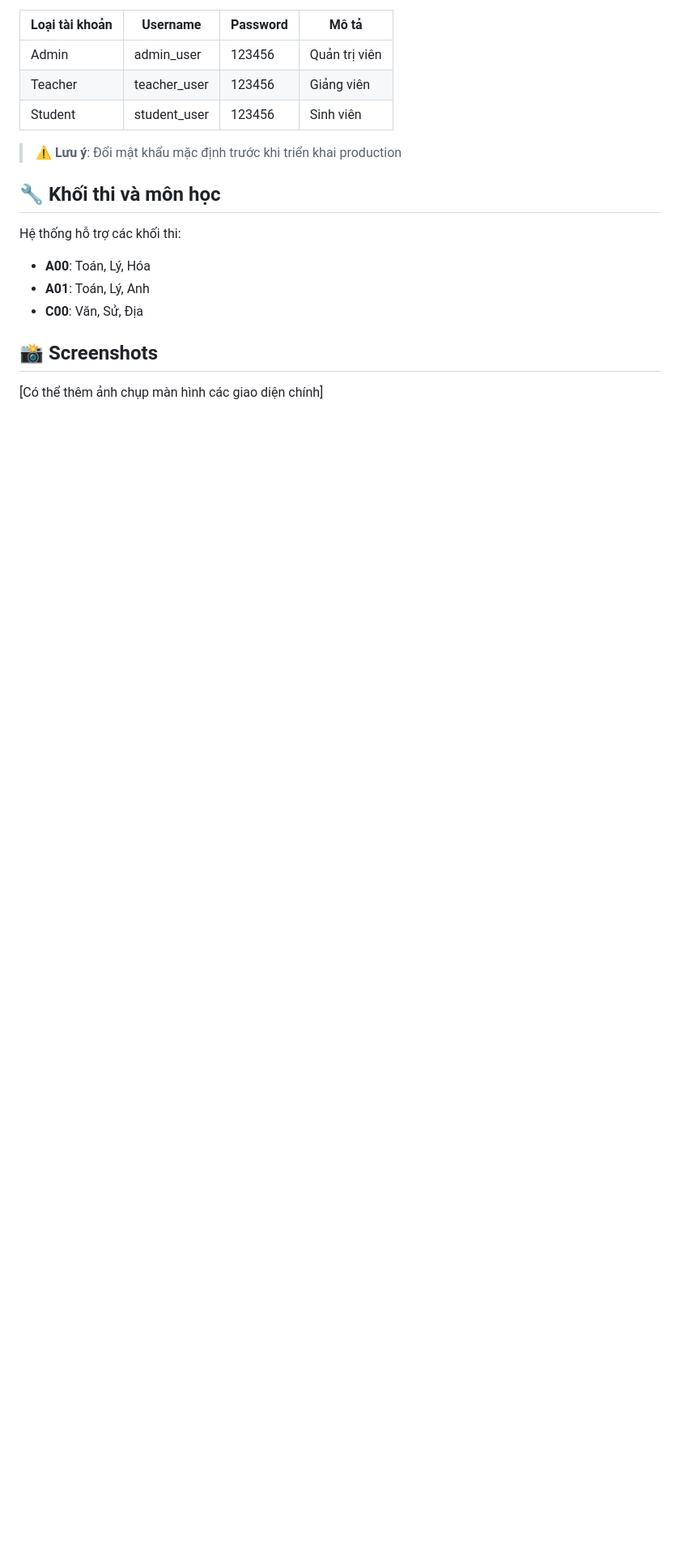
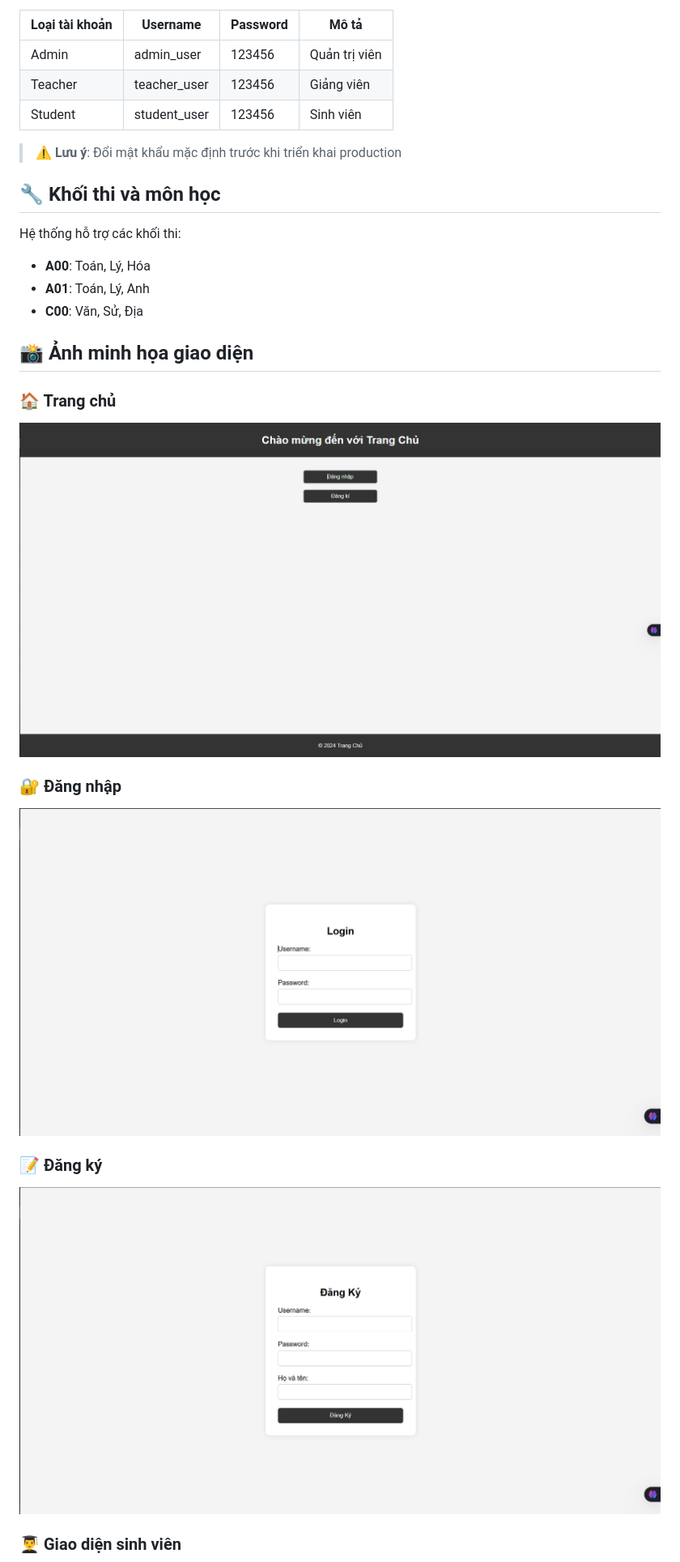
Before and after one commit to luuconghoangnam/duyet_ho_so_sinh_vien, a Markdown page: README.md, the part around one of its changes. Shown at 81% size. GitHub-like rendering; blank space fills up the shorter version.

```diff
--- a/README.md
+++ b/README.md
@@ -151,6 +151,19 @@ Hệ thống hỗ trợ các khối thi:
 - **A01**: Toán, Lý, Anh
 - **C00**: Văn, Sử, Địa
 
-## 📸 Screenshots
+## 📸 Ảnh minh họa giao diện
 
-[Có thể thêm ảnh chụp màn hình các giao diện chính]
+### 🏠 Trang chủ
+
+![Trang chủ](ImagesREADME/TrangChu.png)
+
+### 🔐 Đăng nhập
+
+![Đăng nhập](ImagesREADME/Login.png)
+
+### 📝 Đăng ký
+
+![Đăng ký](ImagesREADME/Register.png)
+
+### 👨‍🎓 Giao diện sinh viên
+
```
Also changed, not shown: other parts of README.md (+20 -0 lines).
